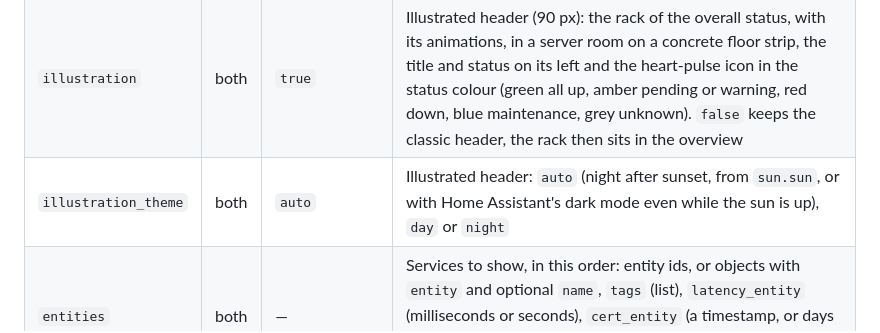
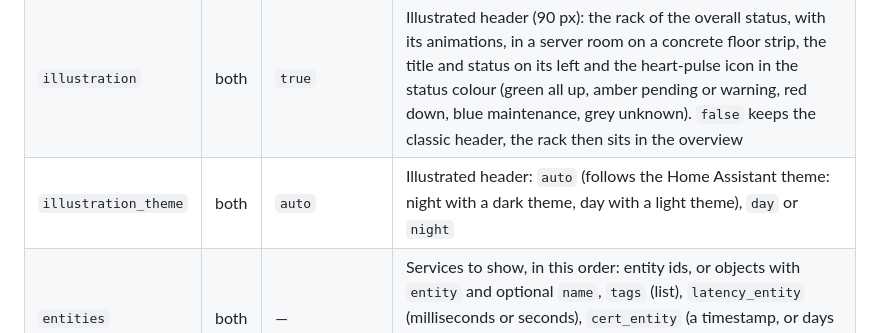
Before and after one commit to juju35/ha-uptime-card, a Markdown page: README.md, the part around the change. Rendered like a GitHub page.

```diff
--- a/README.md
+++ b/README.md
@@ -161,7 +161,7 @@ auto: true                 # also add every service found (default: only the lis
 | `show_title` | both | `true` | Show the title in the header (e.g. `false` under a section heading of your own) |
 | `show_subtitle` | both | `true` | Show the subtitle under the title (`1 down · 9/11 up` on the illustrated header, `9/11 up` on the classic one) |
 | `illustration` | both | `true` | Illustrated header (90 px): the rack of the overall status, with its animations, in a server room on a concrete floor strip, the title and status on its left and the heart-pulse icon in the status colour (green all up, amber pending or warning, red down, blue maintenance, grey unknown). `false` keeps the classic header, the rack then sits in the overview |
-| `illustration_theme` | both | `auto` | Illustrated header: `auto` (night after sunset, from `sun.sun`, or with Home Assistant's dark mode even while the sun is up), `day` or `night` |
+| `illustration_theme` | both | `auto` | Illustrated header: `auto` (follows the Home Assistant theme: night with a dark theme, day with a light theme), `day` or `night` |
 | `entities` | both | — | Services to show, in this order: entity ids, or objects with `entity` and optional `name`, `tags` (list), `latency_entity` (milliseconds or seconds), `cert_entity` (a timestamp, or days left) and `uptime_entity` (percent). Without it, every service found is shown |
 | `auto` | both | `true` without `entities`, else `false` | Also add every service found to the listed ones |
 | `sources` | both | all | Integrations to find services in: `uptime_kuma`, `healthchecks`, `ping`, `cert_expiry` |
```
Also changed, not shown: CHANGELOG.md (+5 -0 lines), screenshots/up-dark.gif, screenshots/up.gif, 4 other files.
